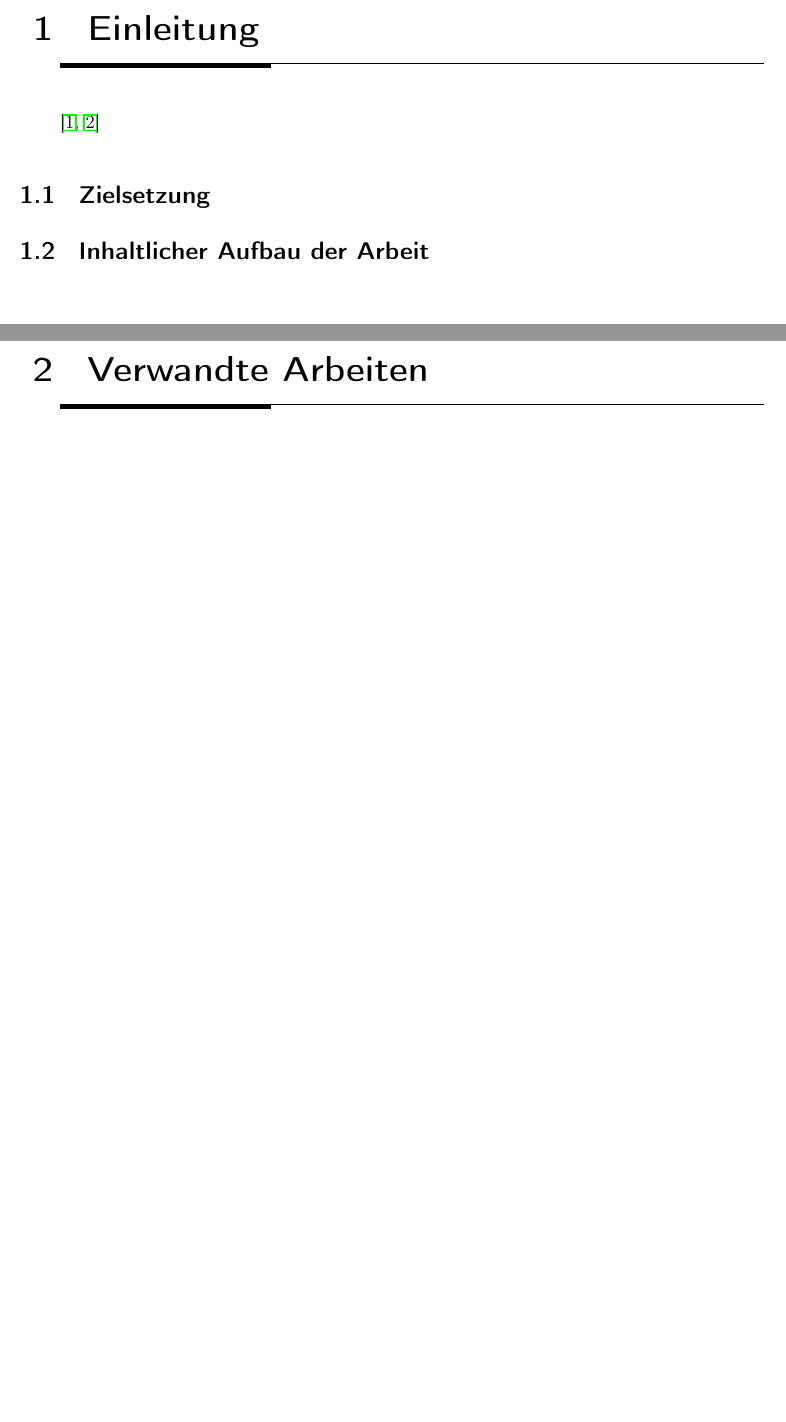
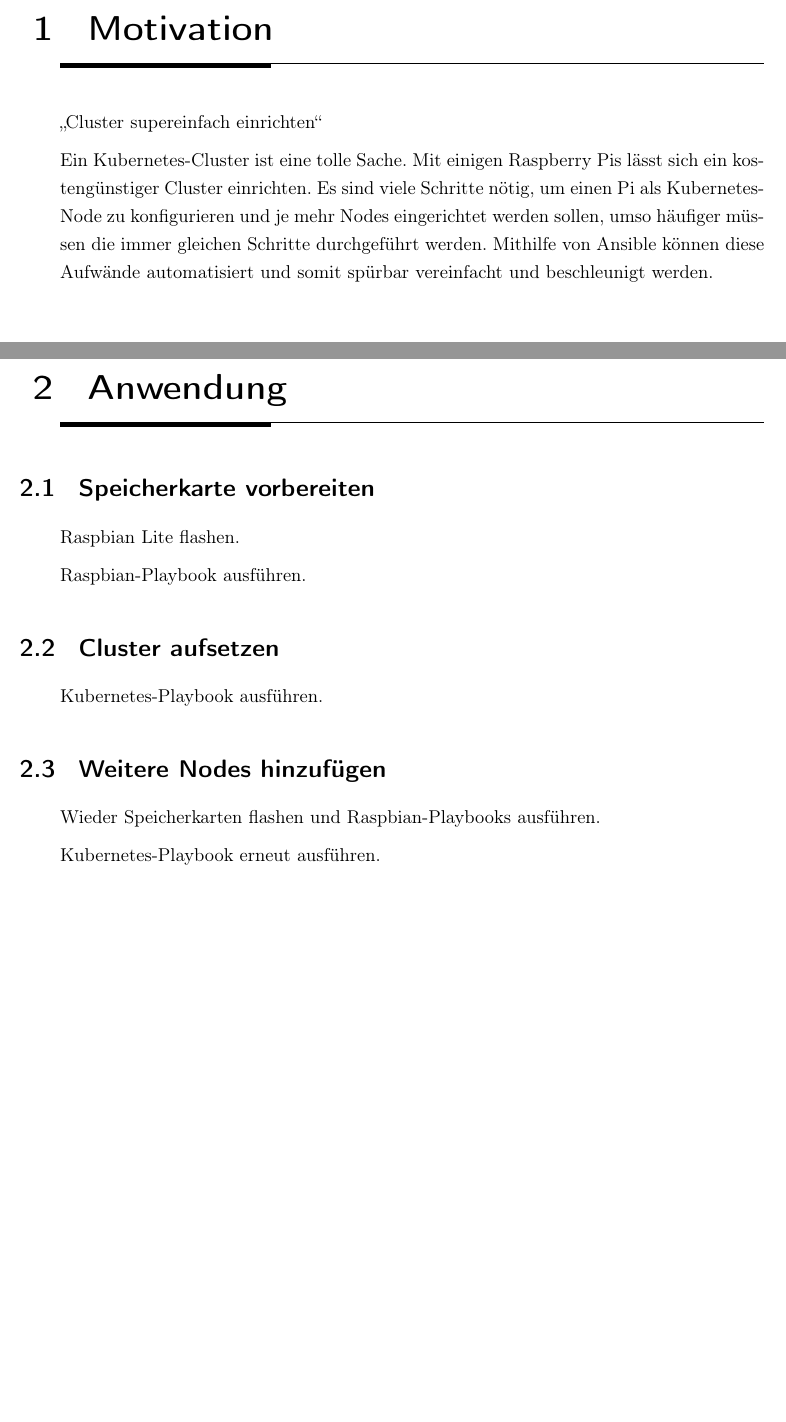
Before and after one commit to kiddikai/ansible-kubernetes, a LaTeX book (doc/Master.tex, which reads doc/chapters/anwendung.tex, doc/chapters/motivation.tex): two parts of pages 5 and 6 of 12 before the commit and two parts of pages 5 and 6 of 11 after it, joined at a grey line, cut at the place of the change, the shorter picture padded with empty space. Compiled offline with pdfLaTeX.

Commit message:
add doc outline

```diff
--- a/doc/Master.tex
+++ b/doc/Master.tex
@@ -275 +280,3 @@
 
+\include{chapters/motivation}
+\include{chapters/anwendung}
--- /dev/null
+++ b/doc/chapters/anwendung.tex
@@ -0,0 +1,16 @@
+\chapter{Anwendung}
+\section{Speicherkarte vorbereiten}
+
+Raspbian Lite flashen.
+
+Raspbian-Playbook ausführen.
+
+\section{Cluster aufsetzen}
+
+Kubernetes-Playbook ausführen.
+
+\section{Weitere Nodes hinzufügen}
+
+Wieder Speicherkarten flashen und Raspbian-Playbooks ausführen.
+
+Kubernetes-Playbook erneut ausführen.
--- /dev/null
+++ b/doc/chapters/motivation.tex
@@ -0,0 +1,7 @@
+\chapter{Motivation}
+\glqq Cluster supereinfach einrichten\grqq
+
+Ein Kubernetes-Cluster ist eine tolle Sache.
+Mit einigen Raspberry Pis lässt sich ein kostengünstiger Cluster einrichten.
+Es sind viele Schritte nötig, um einen Pi als Kubernetes-Node zu konfigurieren und je mehr Nodes eingerichtet werden sollen, umso häufiger müssen die immer gleichen Schritte durchgeführt werden.
+Mithilfe von Ansible können diese Aufwände automatisiert und somit spürbar vereinfacht und beschleunigt werden.
```
Also changed, not shown: doc/chapters/alternativen.tex (added, +9 -0 lines), doc/chapters/technologien.tex (added, +5 -0 lines), doc/chapters/umsetzung.tex (added, +2 -0 lines), doc/chapters/zusammenfassung.tex (added, +9 -0 lines), doc/Master.tex (20 more changed lines).
